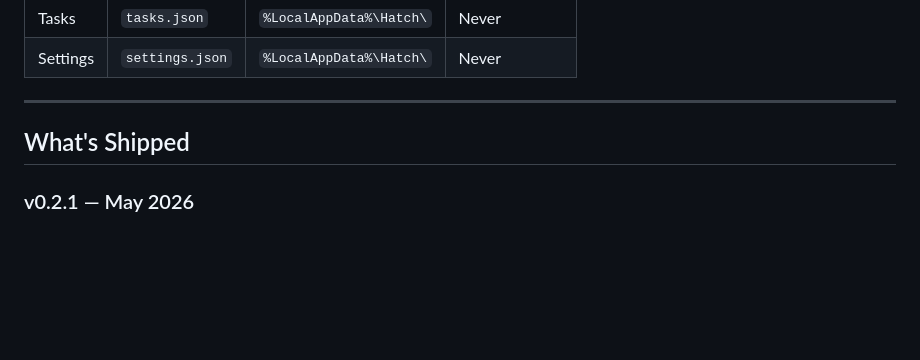
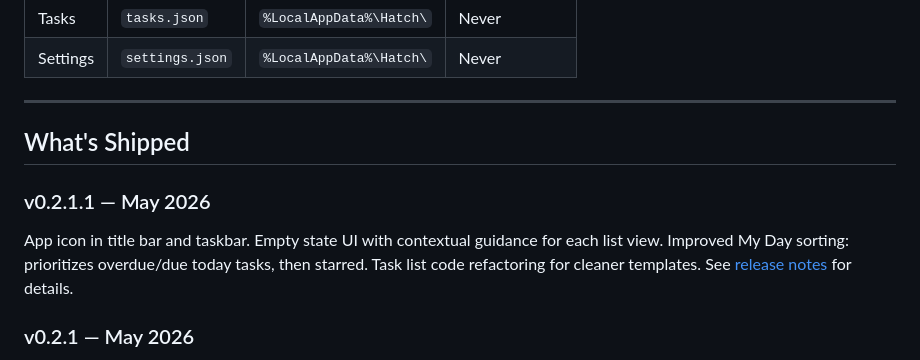
Before and after one commit to fbtwitter/hatch, a Markdown page: README.md, the part around the change. Drawn GitHub-style; blank space fills up the shorter version.

Commit message:
docs: add v0.2.1.1 to What's Shipped in README

```diff
--- a/README.md
+++ b/README.md
@@ -77,6 +77,9 @@ Three rules, non-negotiable:
 
 ## What's Shipped
 
+### v0.2.1.1 — May 2026
+App icon in title bar and taskbar. Empty state UI with contextual guidance for each list view. Improved My Day sorting: prioritizes overdue/due today tasks, then starred. Task list code refactoring for cleaner templates. See [release notes](../../releases/tag/v0.2.1.1) for details.
+
 ### v0.2.1 — May 2026
 Single-click quick-add bubble from mascot — no main window required. "Task added!" confirmation with checkmark fades after 600ms. Mascot wiggles once per session for delight. Due date picker with presets (Today/Tomorrow/custom date). See [release notes](../../releases/tag/v0.2.1) for details.
 
```
